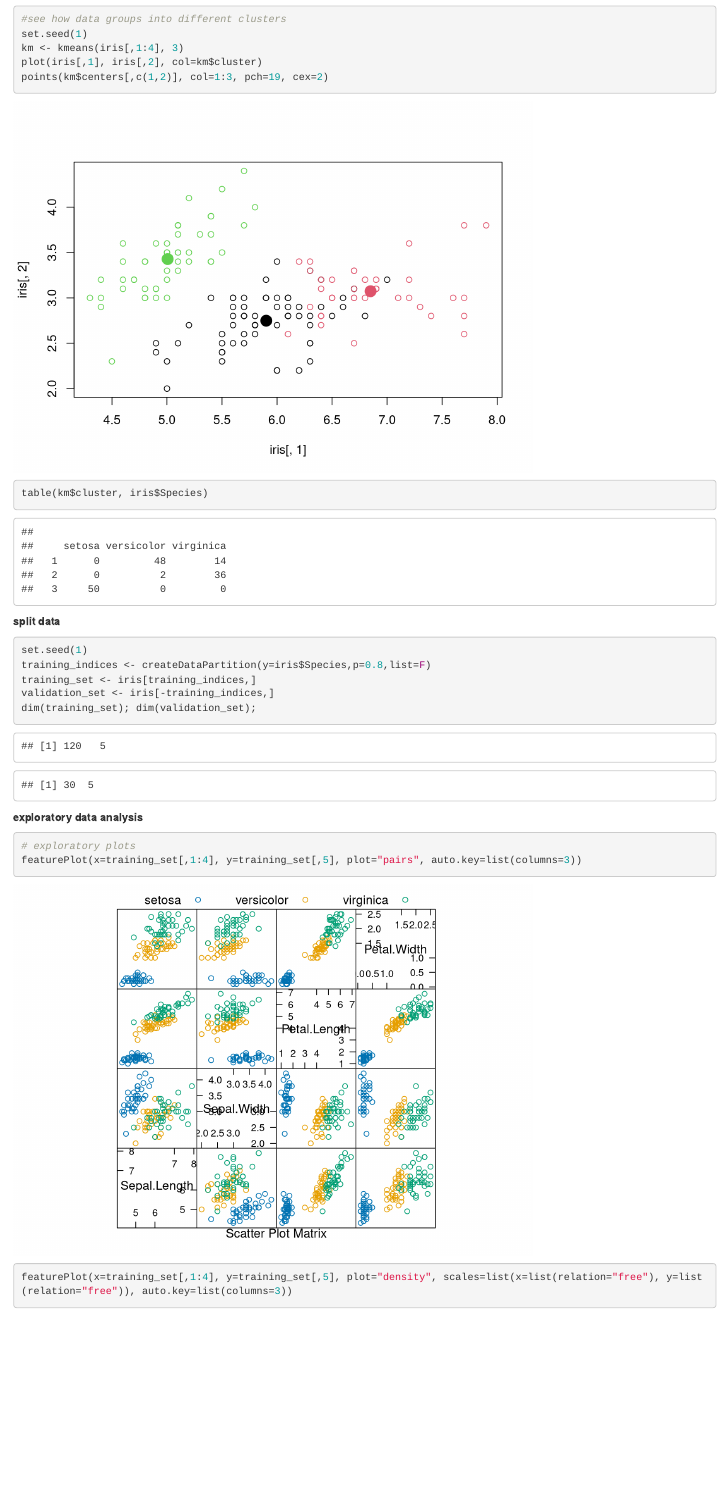
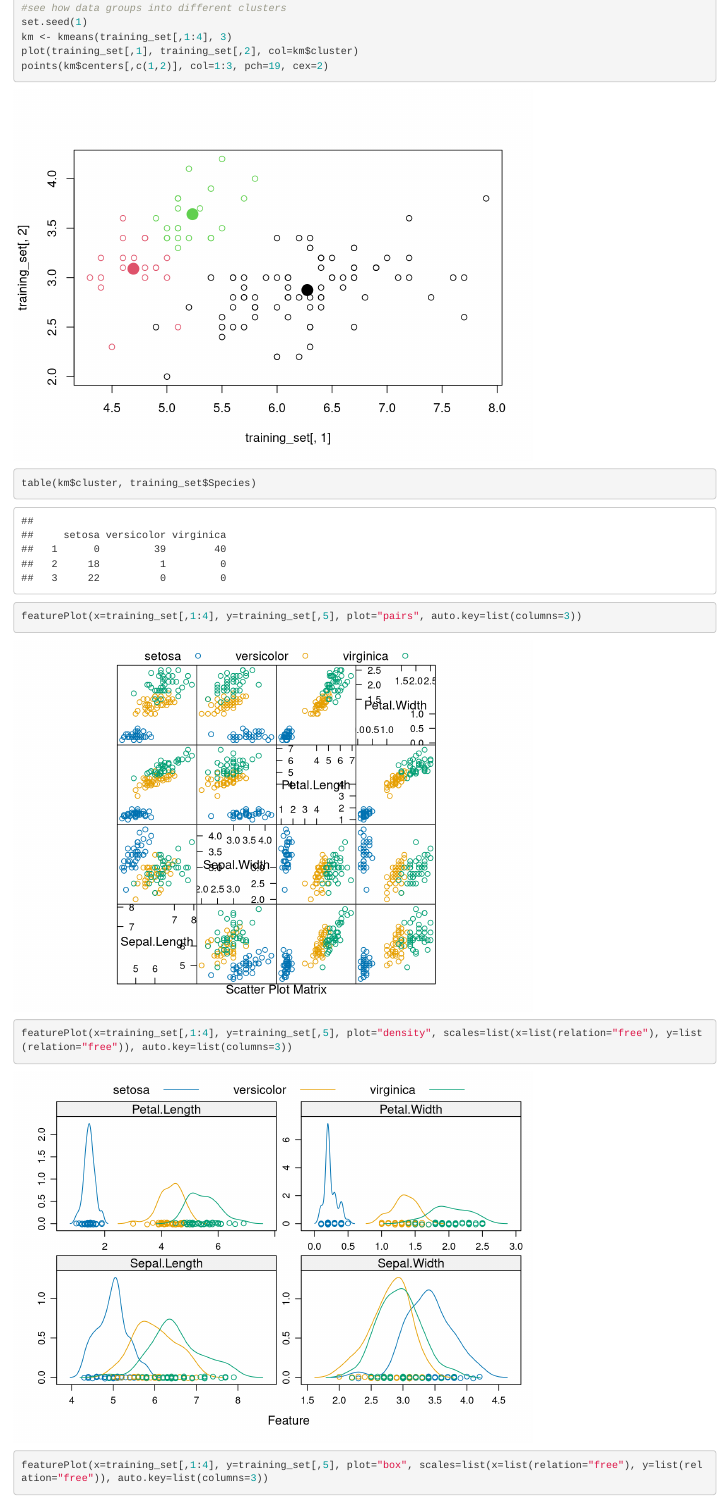
Before and after one commit to ShrutiMarwaha/MachineLearning, an R Markdown document (MachineLearning_Classification_Iris.Rmd): the page in a window 1100 px wide, from 950 px down before the commit and from 1270 px down after it, so that both start at the same text. Rendered offline with R 4.5, knitr and Pandoc, with nearby package versions; some code elsewhere in the file could not run offline.

Commit message:
added a clustering plot to get a feel of different categories to be predicted

````diff
--- a/MachineLearning_Classification_Iris.Rmd
+++ b/MachineLearning_Classification_Iris.Rmd
@@ -21,13 +21,6 @@ data(iris)
 head(iris)
 dim(iris)
 table(iris$Species)
-
-#see how data groups into different clusters
-set.seed(1)
-km <- kmeans(iris[,1:4], 3)
-plot(iris[,1], iris[,2], col=km$cluster)
-points(km$centers[,c(1,2)], col=1:3, pch=19, cex=2)
-table(km$cluster, iris$Species)
 ```
 
 
@@ -43,6 +36,13 @@ dim(training_set); dim(validation_set);
 **exploratory data analysis**
 ```{r}
 # exploratory plots
+#see how data groups into different clusters
+set.seed(1)
+km <- kmeans(training_set[,1:4], 3)
+plot(training_set[,1], training_set[,2], col=km$cluster)
+points(km$centers[,c(1,2)], col=1:3, pch=19, cex=2)
+table(km$cluster, training_set$Species)
+
 featurePlot(x=training_set[,1:4], y=training_set[,5], plot="pairs", auto.key=list(columns=3))
 featurePlot(x=training_set[,1:4], y=training_set[,5], plot="density", scales=list(x=list(relation="free"), y=list(relation="free")), auto.key=list(columns=3))
 featurePlot(x=training_set[,1:4], y=training_set[,5], plot="box", scales=list(x=list(relation="free"), y=list(relation="free")), auto.key=list(columns=3))
````
